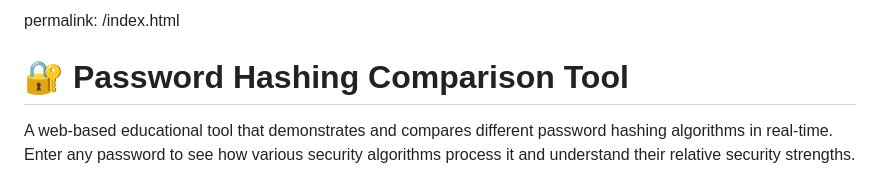
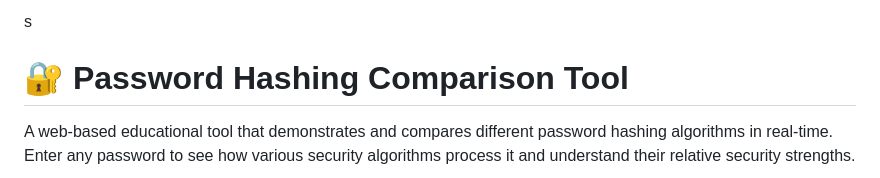
Before and after one commit to ravine27/password_hashing, a Markdown page: README.md, the part around the change. GitHub-like rendering.

```diff
--- a/README.md
+++ b/README.md
@@ -1,4 +1,4 @@
-permalink: /index.html
+s
 # 🔐 Password Hashing Comparison Tool
 
 A web-based educational tool that demonstrates and compares different password hashing algorithms in real-time. Enter any password to see how various security algorithms process it and understand their relative security strengths.
```
